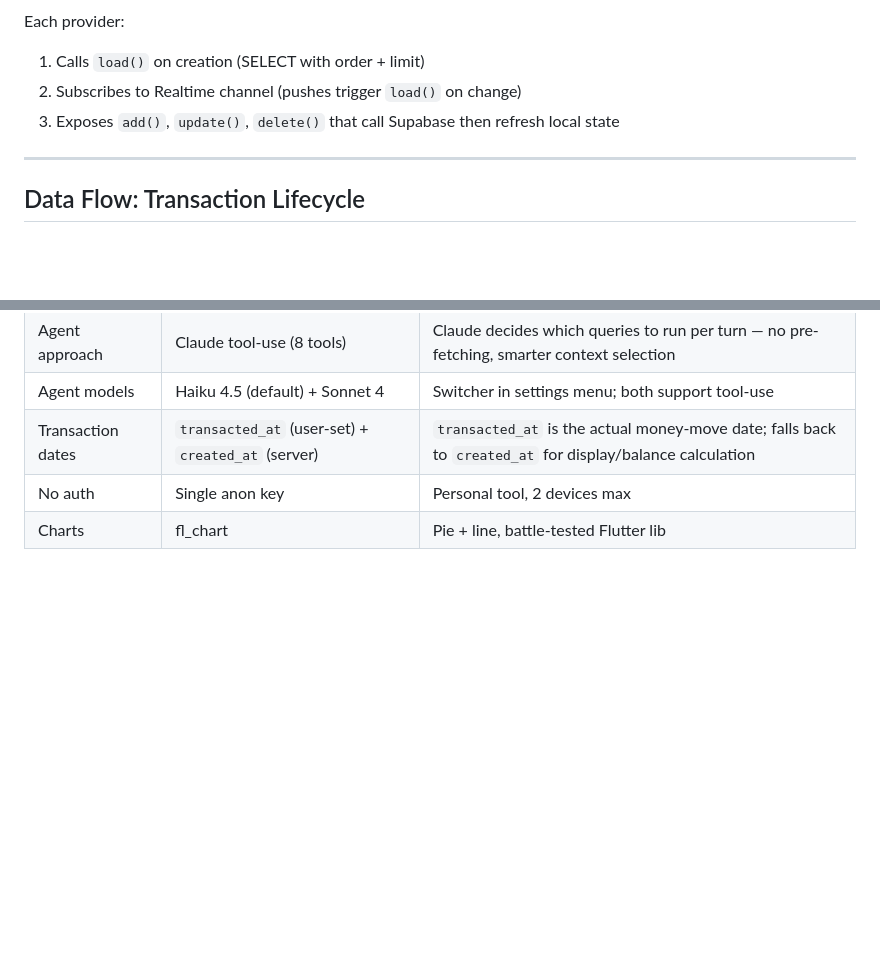
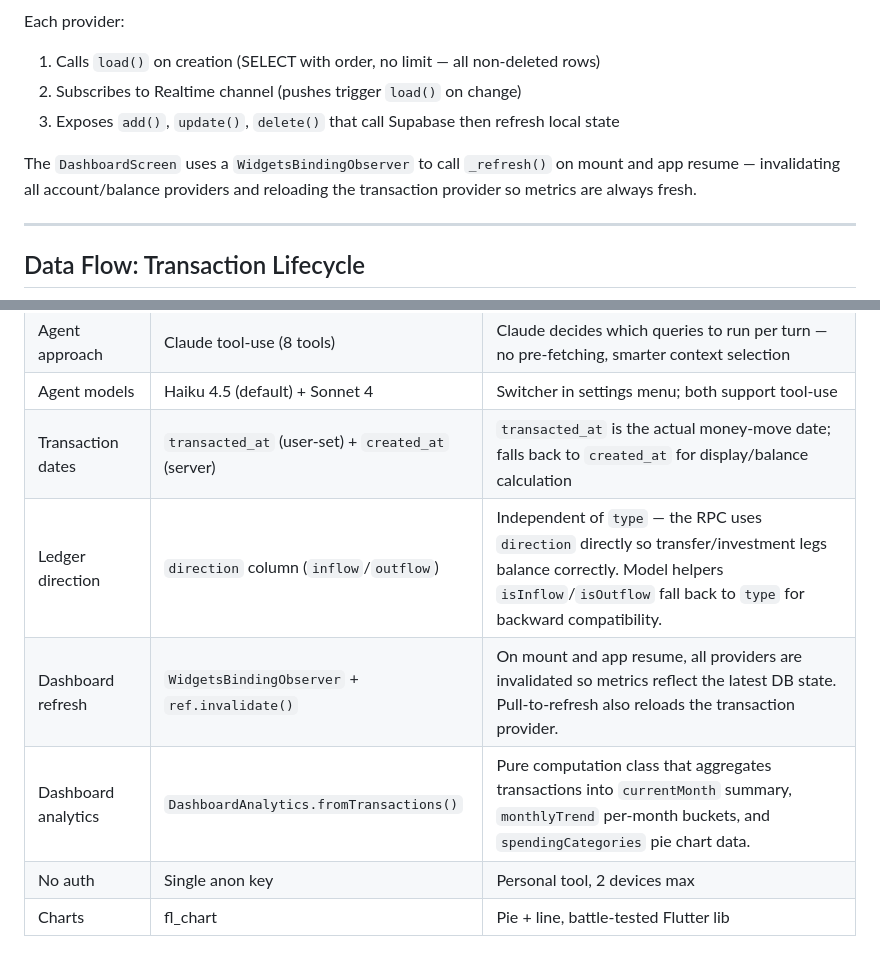
Before and after one commit to maybemnv/Financial-Tracker, a Markdown page: docs/ARCHITECTURE.md, 2 parts joined by grey strips. Drawn GitHub-style; blank space fills up the shorter version.

Commit message:
docs: update for direction column, DashboardAnalytics, and lifecycle refresh

````diff
--- a/docs/ARCHITECTURE.md
+++ b/docs/ARCHITECTURE.md
@@ -114,9 +126,11 @@ graph LR
 ```
 
 Each provider:
-1. Calls `load()` on creation (SELECT with order + limit)
+1. Calls `load()` on creation (SELECT with order, no limit — all non-deleted rows)
 2. Subscribes to Realtime channel (pushes trigger `load()` on change)
 3. Exposes `add()`, `update()`, `delete()` that call Supabase then refresh local state
+
+The `DashboardScreen` uses a `WidgetsBindingObserver` to call `_refresh()` on mount and app resume — invalidating all account/balance providers and reloading the transaction provider so metrics are always fresh.
 
 ---
 
@@ -266,5 +280,8 @@ flowchart LR
 | Agent approach | Claude tool-use (8 tools) | Claude decides which queries to run per turn — no pre-fetching, smarter context selection |
 | Agent models | Haiku 4.5 (default) + Sonnet 4 | Switcher in settings menu; both support tool-use |
 | Transaction dates | `transacted_at` (user-set) + `created_at` (server) | `transacted_at` is the actual money-move date; falls back to `created_at` for display/balance calculation |
+| Ledger direction | `direction` column (`inflow`/`outflow`) | Independent of `type` — the RPC uses `direction` directly so transfer/investment legs balance correctly. Model helpers `isInflow`/`isOutflow` fall back to `type` for backward compatibility. |
+| Dashboard refresh | `WidgetsBindingObserver` + `ref.invalidate()` | On mount and app resume, all providers are invalidated so metrics reflect the latest DB state. Pull-to-refresh also reloads the transaction provider. |
+| Dashboard analytics | `DashboardAnalytics.fromTransactions()` | Pure computation class that aggregates transactions into `currentMonth` summary, `monthlyTrend` per-month buckets, and `spendingCategories` pie chart data. |
 | No auth | Single anon key | Personal tool, 2 devices max |
 | Charts | fl_chart | Pie + line, battle-tested Flutter lib |
````
Also changed, not shown: other parts of docs/ARCHITECTURE.md (+12 -0 lines), docs/DATABASE.md (+20 -14 lines).
